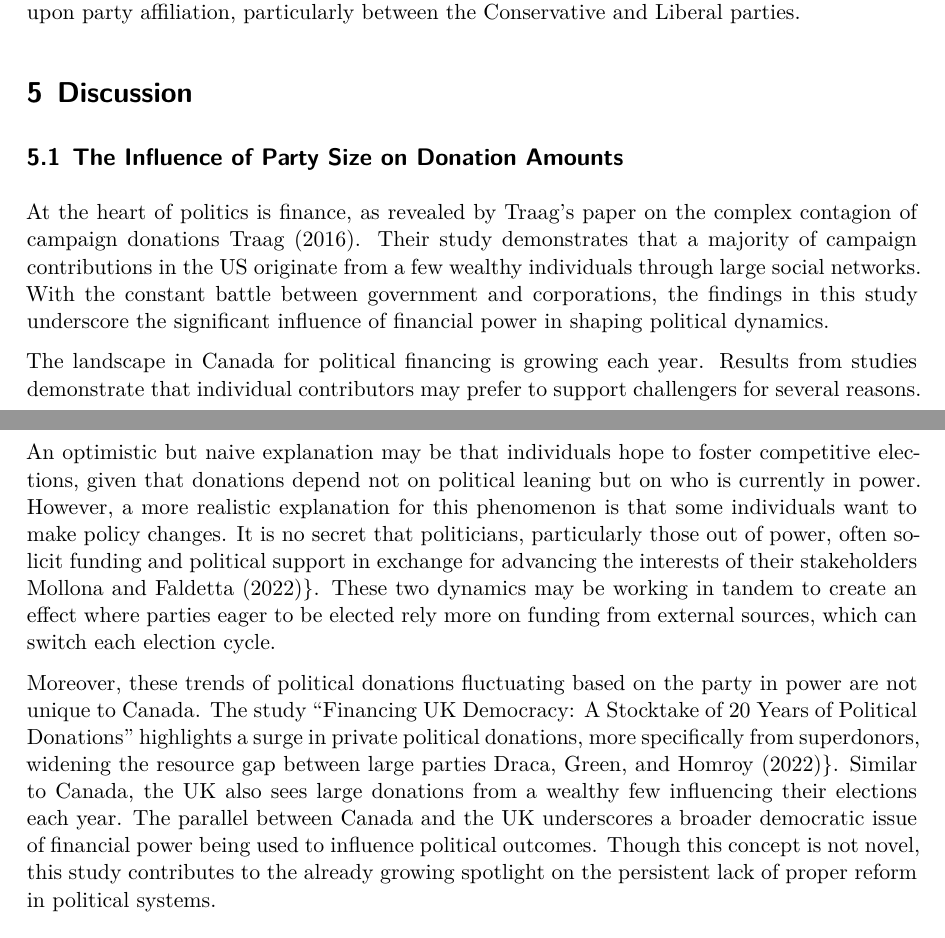
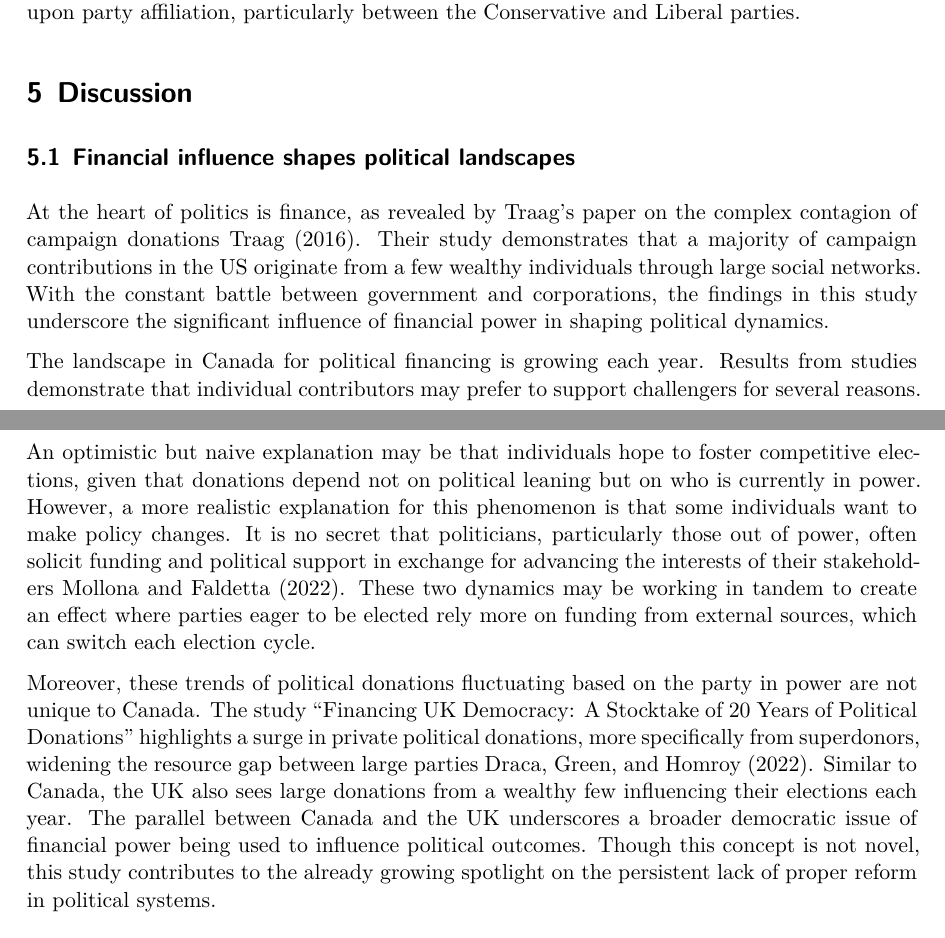
Before and after one commit to MariaMangru/Ontario_Political_Donors, a Quarto document (paper/paper.qmd): two parts of pages 13 and 14 of 26, joined at a grey line, cut so that both start at the same text. The pictures show the output file paper/paper.pdf that the author committed with the source.

Commit message:
update discussion heading

```diff
--- a/paper/paper.qmd
+++ b/paper/paper.qmd
@@ -830,7 +830,7 @@ affiliation, particularly between the Conservative and Liberal parties.
 
 # Discussion {#sec-discussion}
 
-## The Influence of Party Size on Donation Amounts {#sec-first-point}
+## Financial influence shapes political landscapes
 
 At the heart of politics is finance, as revealed by Traag's paper on the
 complex contagion of campaign donations @traag2016complex. Their study
@@ -849,7 +849,7 @@ who is currently in power. However, a more realistic explanation for
 this phenomenon is that some individuals want to make policy changes. It
 is no secret that politicians, particularly those out of power, often
 solicit funding and political support in exchange for advancing the
-interests of their stakeholders @mollona2022ethics}. These two dynamics
+interests of their stakeholders @mollona2022ethics. These two dynamics
 may be working in tandem to create an effect where parties eager to be
 elected rely more on funding from external sources, which can switch
 each election cycle.
@@ -859,7 +859,7 @@ party in power are not unique to Canada. The study "Financing UK
 Democracy: A Stocktake of 20 Years of Political Donations" highlights a
 surge in private political donations, more specifically from
 superdonors, widening the resource gap between large parties
-@draca2022financing}. Similar to Canada, the UK also sees large
+@draca2022financing. Similar to Canada, the UK also sees large
 donations from a wealthy few influencing their elections each year. The
 parallel between Canada and the UK underscores a broader democratic
 issue of financial power being used to influence political outcomes.
```
Also changed, not shown: paper/paper.pdf.
